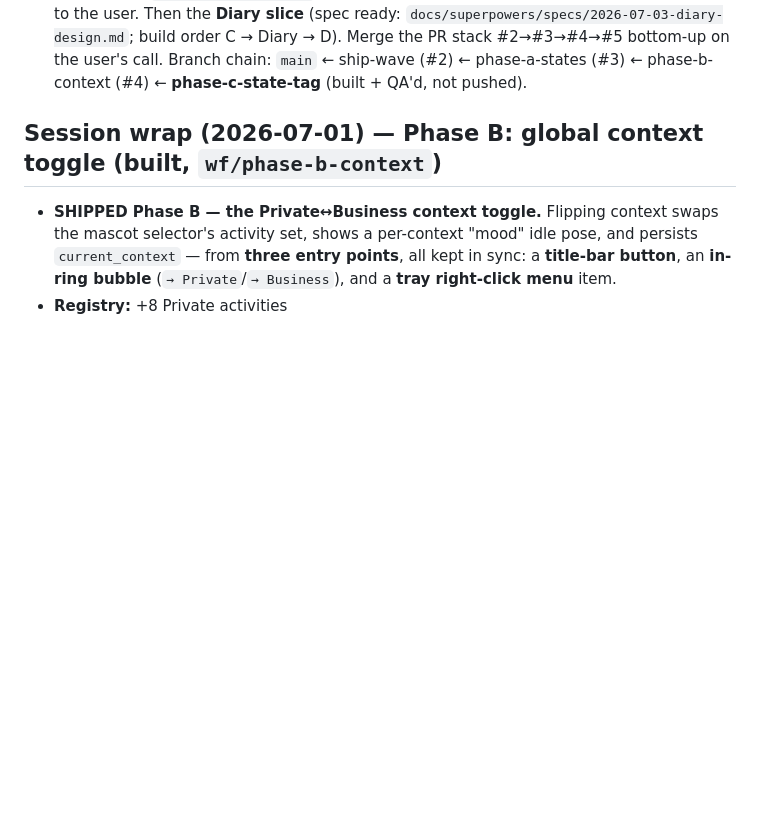
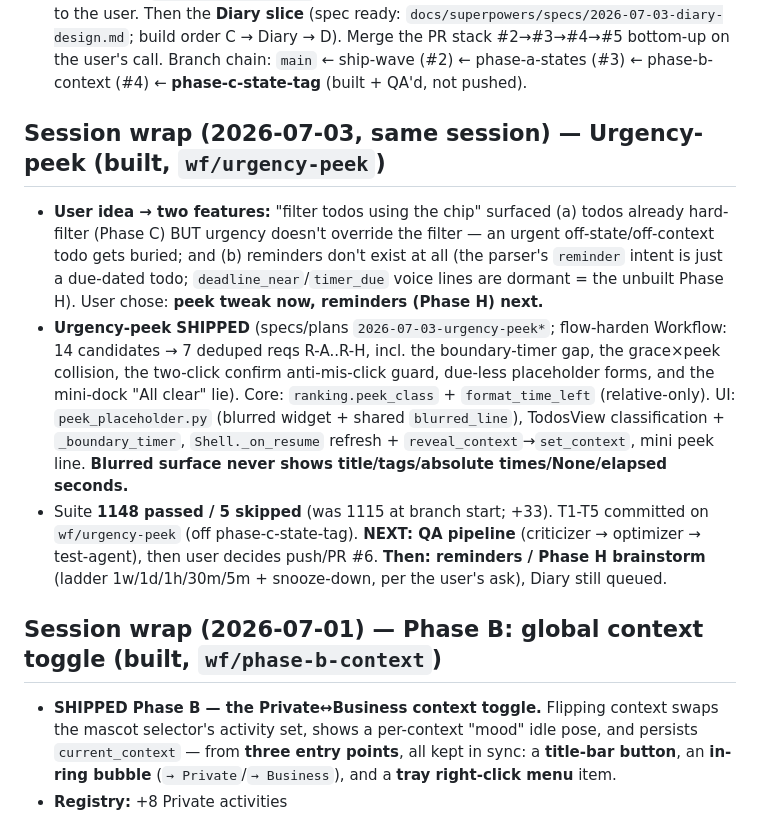
Before and after one commit to BeMuCa/Serenity, a Markdown page: notes/1_Planning.md, the part around the change. Drawn GitHub-style; blank space fills up the shorter version.

```diff
--- a/notes/1_Planning.md
+++ b/notes/1_Planning.md
@@ -52,6 +52,24 @@ _Updated 2026-07-03. Full design: `../docs/serenity-spec.md`. Build spec: `3_Bui
   build order C → Diary → D). Merge the PR stack #2→#3→#4→#5 bottom-up on the user's call.
   Branch chain: `main` ← ship-wave (#2) ← phase-a-states (#3) ← phase-b-context (#4) ←
   **phase-c-state-tag** (built + QA'd, not pushed).
+
+## Session wrap (2026-07-03, same session) — Urgency-peek (built, `wf/urgency-peek`)
+- **User idea → two features:** "filter todos using the chip" surfaced (a) todos already
+  hard-filter (Phase C) BUT urgency doesn't override the filter — an urgent off-state/off-context
+  todo gets buried; and (b) reminders don't exist at all (the parser's `reminder` intent is just
+  a due-dated todo; `deadline_near`/`timer_due` voice lines are dormant = the unbuilt Phase H).
+  User chose: **peek tweak now, reminders (Phase H) next.**
+- **Urgency-peek SHIPPED** (specs/plans `2026-07-03-urgency-peek*`; flow-harden Workflow: 14
+  candidates → 7 deduped reqs R-A..R-H, incl. the boundary-timer gap, the grace×peek collision,
+  the two-click confirm anti-mis-click guard, due-less placeholder forms, and the mini-dock
+  "All clear" lie). Core: `ranking.peek_class` + `format_time_left` (relative-only). UI:
+  `peek_placeholder.py` (blurred widget + shared `blurred_line`), TodosView classification +
+  `_boundary_timer`, `Shell._on_resume` refresh + `reveal_context`→`set_context`, mini peek line.
+  **Blurred surface never shows title/tags/absolute times/None/elapsed seconds.**
+- Suite **1148 passed / 5 skipped** (was 1115 at branch start; +33). T1-T5 committed on
+  `wf/urgency-peek` (off phase-c-state-tag). **NEXT: QA pipeline** (criticizer → optimizer →
+  test-agent), then user decides push/PR #6. **Then: reminders / Phase H brainstorm** (ladder
+  1w/1d/1h/30m/5m + snooze-down, per the user's ask), Diary still queued.
 
 ## Session wrap (2026-07-01) — Phase B: global context toggle (built, `wf/phase-b-context`)
 - **SHIPPED Phase B — the Private↔Business context toggle.** Flipping context swaps the mascot
```
Also changed, not shown: docs/serenity-spec.md (+1 -1 lines), notes/5_Interaction_Flows.md (+29 -0 lines).
